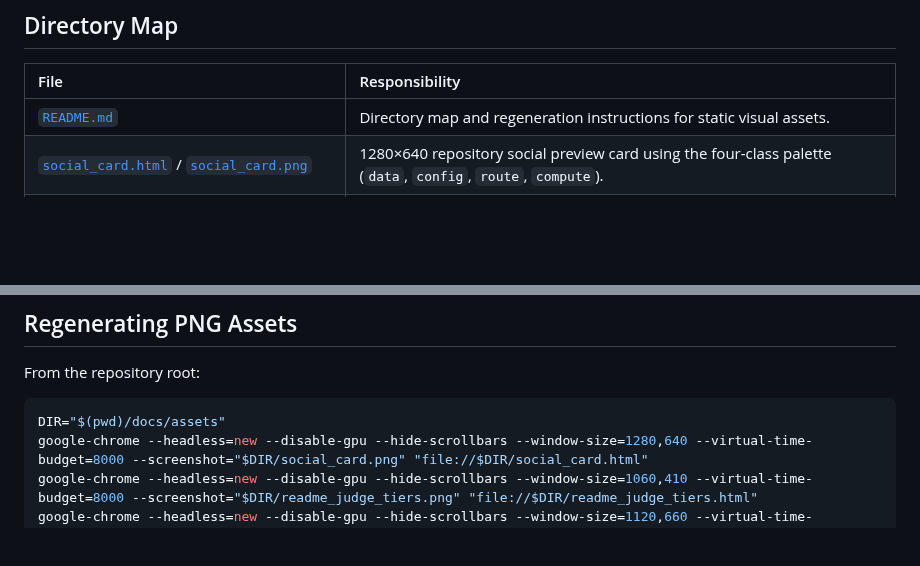
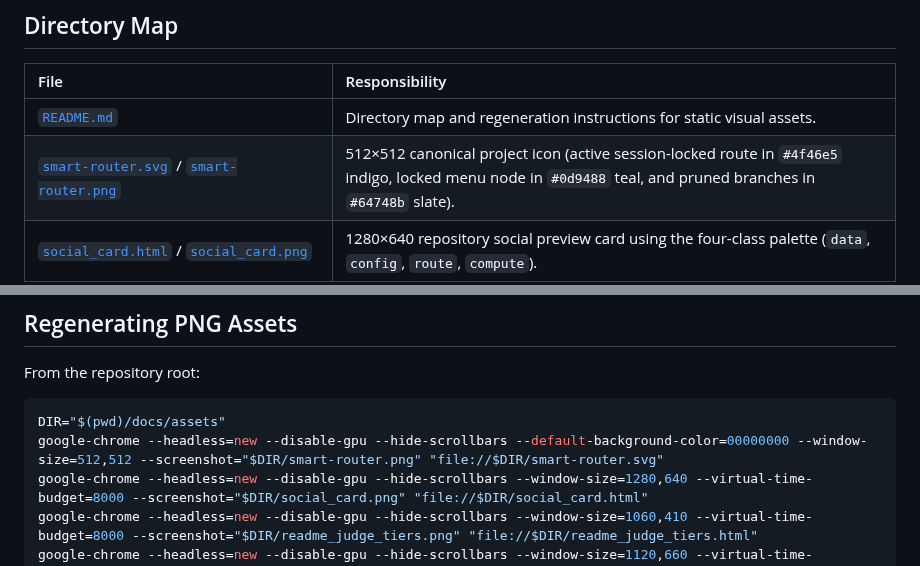
Before and after one commit to statmike/adk-smart-router, a Markdown page: docs/assets/README.md, 2 parts joined by grey strips. GitHub-like rendering; blank space fills up the shorter version.

````diff
--- a/docs/assets/README.md
+++ b/docs/assets/README.md
@@ -14,6 +14,7 @@ flowchart LR
 | File | Responsibility |
 | :--- | :--- |
 | [`README.md`](./README.md) | Directory map and regeneration instructions for static visual assets. |
+| [`smart-router.svg`](./smart-router.svg) / [`smart-router.png`](./smart-router.png) | 512×512 canonical project icon (active session-locked route in `#4f46e5` indigo, locked menu node in `#0d9488` teal, and pruned branches in `#64748b` slate). |
 | [`social_card.html`](./social_card.html) / [`social_card.png`](./social_card.png) | 1280×640 repository social preview card using the four-class palette (`data`, `config`, `route`, `compute`). |
 | [`readme_judge_tiers.html`](./readme_judge_tiers.html) / [`readme_judge_tiers.png`](./readme_judge_tiers.png) | 1060×410 PyPI fallback PNG for the `README.md` judge tiers diagram (`PrototypeJudge`, `XGBoost`, and Hybrid). |
 | [`readme_turn_sequence.html`](./readme_turn_sequence.html) / [`readme_turn_sequence.png`](./readme_turn_sequence.png) | 1120×660 PyPI fallback PNG for the `README.md` per-turn `SmartRouterPlugin` + `BigQueryAgentAnalyticsPlugin` sequence diagram. |
@@ -25,6 +26,7 @@ From the repository root:
 
 ```bash
 DIR="$(pwd)/docs/assets"
+google-chrome --headless=new --disable-gpu --hide-scrollbars --default-background-color=00000000 --window-size=512,512 --screenshot="$DIR/smart-router.png" "file://$DIR/smart-router.svg"
 google-chrome --headless=new --disable-gpu --hide-scrollbars --window-size=1280,640 --virtual-time-budget=8000 --screenshot="$DIR/social_card.png" "file://$DIR/social_card.html"
 google-chrome --headless=new --disable-gpu --hide-scrollbars --window-size=1060,410 --virtual-time-budget=8000 --screenshot="$DIR/readme_judge_tiers.png" "file://$DIR/readme_judge_tiers.html"
 google-chrome --headless=new --disable-gpu --hide-scrollbars --window-size=1120,660 --virtual-time-budget=8000 --screenshot="$DIR/readme_turn_sequence.png" "file://$DIR/readme_turn_sequence.html"
````
Also changed, not shown: SECURITY.md (+1 -0 lines), docs/threat-model.md (+21 -0 lines), docs/assets/smart-router.png (added), docs/assets/social_card.png, 2 other files.
